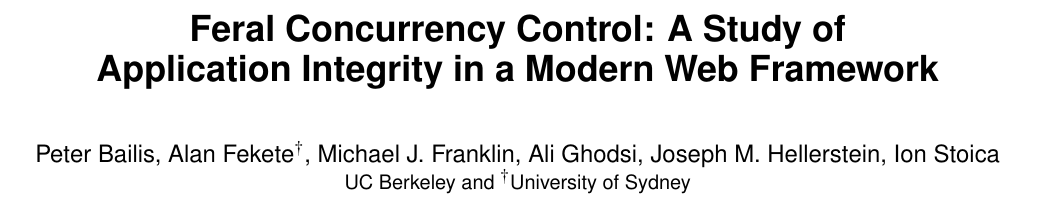
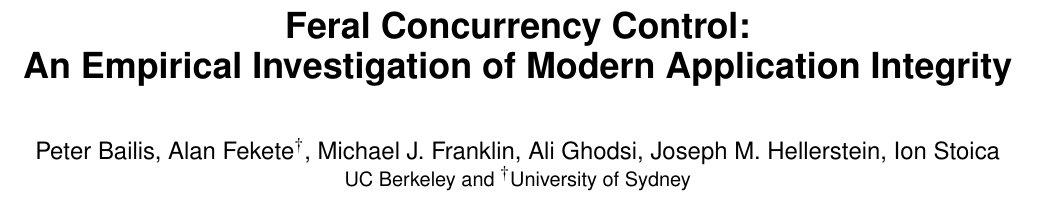
Before and after one commit to shamouda/safe-rails, a LaTeX paper (sigmod/feral-cc.tex): part of page 1 of 16, cut so that both start at the same text. Compiled offline with pdfLaTeX.

Commit message:
dat title

```diff
--- a/sigmod/feral-cc.tex
+++ b/sigmod/feral-cc.tex
@@ -161,8 +161,8 @@
 %\crdata{0-12345-67-8/90/01}  % Allows default copyright data (0-89791-88-6/97/05) to be over-ridden - IF NEED BE.
 % --- End of Author Metadata ---
 
-\title{Feral Concurrency Control: A Study of\\Application Integrity in
-  a Modern Web Framework}
+\title{Feral Concurrency Control:\\An Empirical Investigation of
+  Modern Application Integrity}
 
 {\author{Peter Bailis, Alan Fekete{\fontsize{12}{14}$^\dagger$},
     Michael J. Franklin, Ali Ghodsi, Joseph M. Hellerstein, Ion Stoica
```
